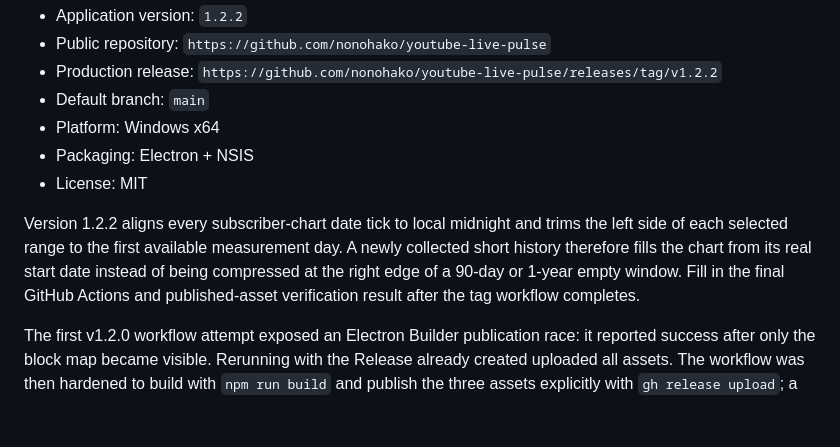
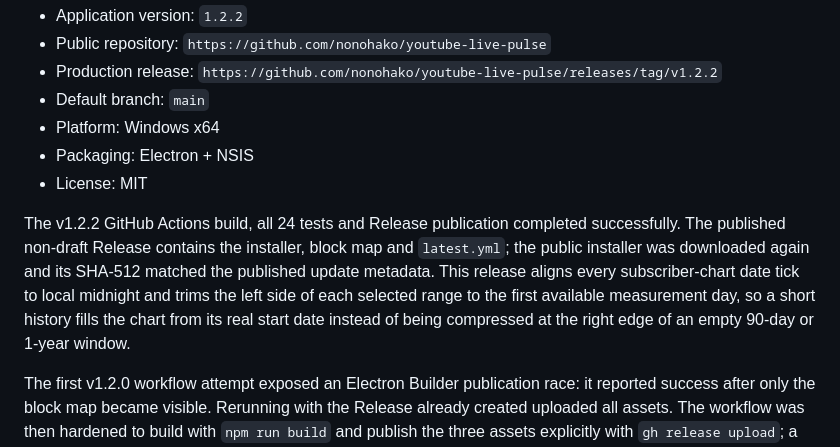
Before and after one commit to nonohako/youtube-live-pulse, a Markdown page: handoff.md, the part around the change. Drawn GitHub-style; blank space fills up the shorter version.

Commit message:
Record verified v1.2.2 release (#7)
Document the successful v1.2.2 workflow, complete release asset set, and published installer hash verification.

```diff
--- a/handoff.md
+++ b/handoff.md
@@ -12,7 +12,7 @@ Last updated: 2026-08-01
 - Packaging: Electron + NSIS
 - License: MIT
 
-Version 1.2.2 aligns every subscriber-chart date tick to local midnight and trims the left side of each selected range to the first available measurement day. A newly collected short history therefore fills the chart from its real start date instead of being compressed at the right edge of a 90-day or 1-year empty window. Fill in the final GitHub Actions and published-asset verification result after the tag workflow completes.
+The v1.2.2 GitHub Actions build, all 24 tests and Release publication completed successfully. The published non-draft Release contains the installer, block map and `latest.yml`; the public installer was downloaded again and its SHA-512 matched the published update metadata. This release aligns every subscriber-chart date tick to local midnight and trims the left side of each selected range to the first available measurement day, so a short history fills the chart from its real start date instead of being compressed at the right edge of an empty 90-day or 1-year window.
 
 The first v1.2.0 workflow attempt exposed an Electron Builder publication race: it reported success after only the block map became visible. Rerunning with the Release already created uploaded all assets. The workflow was then hardened to build with `npm run build` and publish the three assets explicitly with `gh release upload`; a partial upload now fails the job.
 
```
